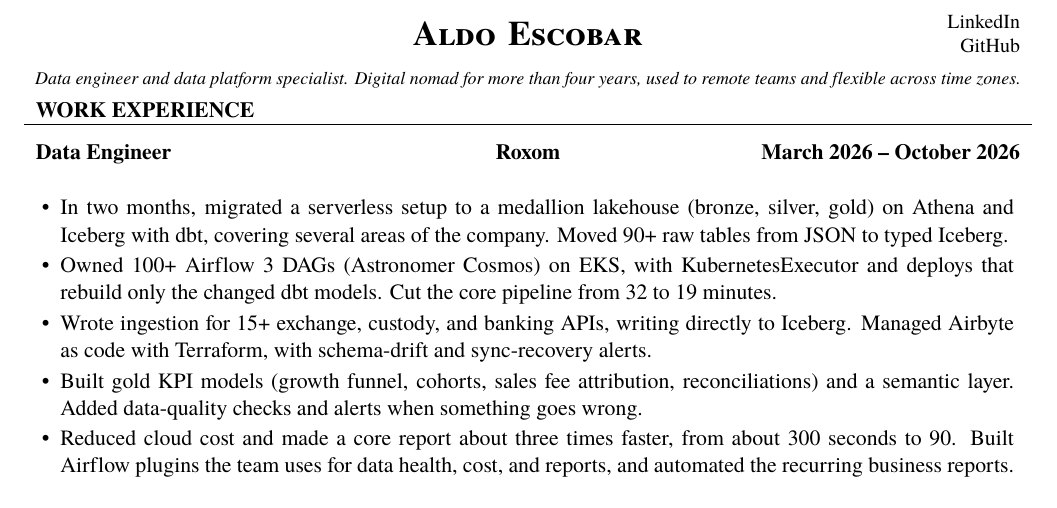
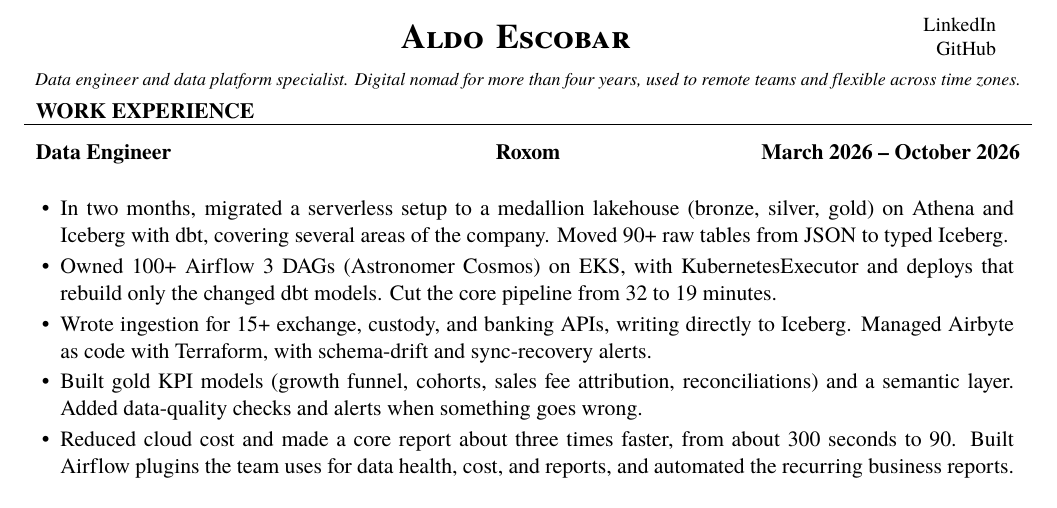
Before and after one commit to aoelvp94/aoelvp94.github.io, a LaTeX CV (cv.tex): part of page 1 of 2, cut so that both start at the same text. Compiled offline with XeLaTeX; a missing font is replaced by an installed copy or a similar font.

Commit message:
Move the CV header closer to the top of the page.
Co-authored-by: Cursor <cursoragent@cursor.com>

```diff
--- a/cv.tex
+++ b/cv.tex
@@ -18,6 +18,13 @@
 \def\aftersinglelinesubsectionheaderspace{-6pt}
 \def\aftersubsectionspace{6pt}
 \setlist[itemize]{leftmargin=*, itemsep=1.75pt, topsep=2pt, parsep=0pt, partopsep=0pt}
+
+\geometry{top=0.32in}
+\renewcommand\makeheader{%
+  \noindent\begin{tabu} to \dimexpr\textwidth-2\tabcolsep\relax { X[l,m] X[2,c,m] X[r,m] }
+    \printaddress & \printname & \printcontacts \\
+  \end{tabu}\par
+}
 
 \name{Aldo Escobar}
 \contacts{\href{https://www.linkedin.com/in/aldo-escobar-810a0598/}{LinkedIn} \linebreak \href{https://github.com/aoelvp94}{GitHub}}
```
